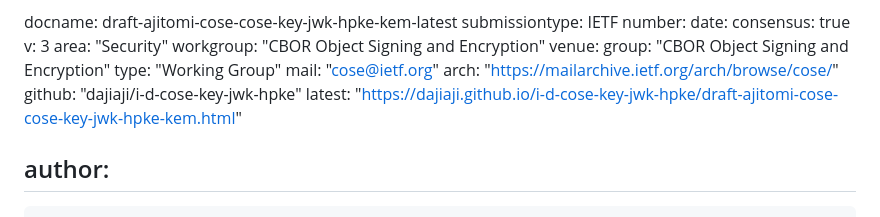
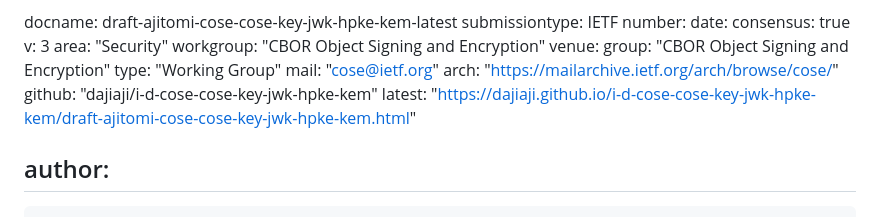
Before and after one commit to dajiaji/i-d-cose-cose-key-jwk-hpke-kem, a Markdown page: draft-ajitomi-cose-cose-key-jwk-hpke-kem.md, the part around the change. GitHub-like rendering.

Commit message:
Update repository name.

```diff
--- a/draft-ajitomi-cose-cose-key-jwk-hpke-kem.md
+++ b/draft-ajitomi-cose-cose-key-jwk-hpke-kem.md
@@ -16,8 +16,8 @@ venue:
   type: "Working Group"
   mail: "cose@ietf.org"
   arch: "https://mailarchive.ietf.org/arch/browse/cose/"
-  github: "dajiaji/i-d-cose-key-jwk-hpke"
-  latest: "https://dajiaji.github.io/i-d-cose-key-jwk-hpke/draft-ajitomi-cose-cose-key-jwk-hpke-kem.html"
+  github: "dajiaji/i-d-cose-cose-key-jwk-hpke-kem"
+  latest: "https://dajiaji.github.io/i-d-cose-cose-key-jwk-hpke-kem/draft-ajitomi-cose-cose-key-jwk-hpke-kem.html"
 
 author:
  -
```
